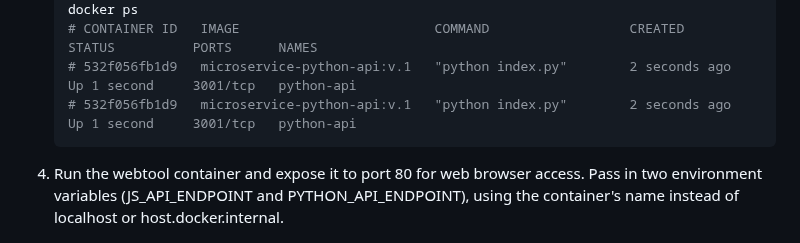
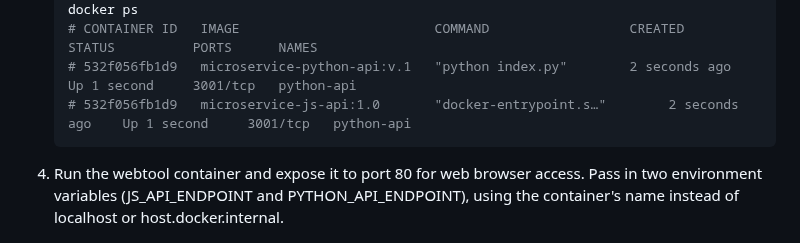
Before and after one commit to Joosshh16/DevOps, a Markdown page: Dockerization/README.md, the part around the change. Drawn GitHub-style.

````diff
--- a/Dockerization/README.md
+++ b/Dockerization/README.md
@@ -273,7 +273,7 @@ Clone and explore the project. If you have your own repository you can use SSH k
     docker ps
     # CONTAINER ID   IMAGE                         COMMAND                  CREATED          STATUS          PORTS      NAMES
     # 532f056fb1d9   microservice-python-api:v.1   "python index.py"        2 seconds ago    Up 1 second     3001/tcp   python-api
-    # 532f056fb1d9   microservice-python-api:v.1   "python index.py"        2 seconds ago    Up 1 second     3001/tcp   python-api
+    # 532f056fb1d9   microservice-js-api:1.0       "docker-entrypoint.s…"        2 seconds ago    Up 1 second     3001/tcp   python-api
     ```
 4. Run the webtool container and expose it to port 80 for web browser access. Pass in two environment variables (JS_API_ENDPOINT and PYTHON_API_ENDPOINT), using the container's name instead of localhost or host.docker.internal.
 
````
